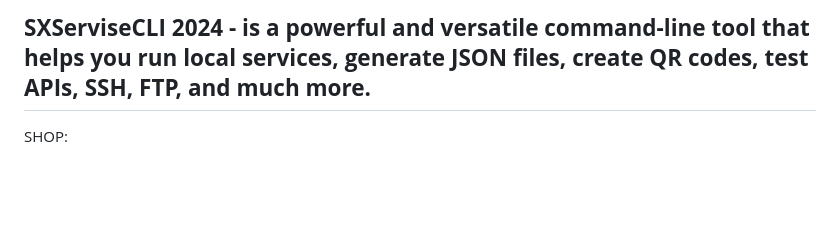
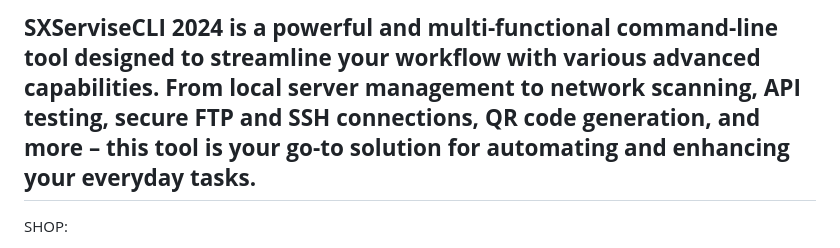
Before and after one commit to StasX-Official/SXServiseCLI, a Markdown page: README.md, the part around the change. Rendered like a GitHub page; blank space fills up the shorter version.

Commit message:
Update README.md
Signed-off-by: Kozosvyst Stas (StasX) <141828909+StasX-Official@users.noreply.github.com>

```diff
--- a/README.md
+++ b/README.md
@@ -1,4 +1,4 @@
-**SXServiseCLI 2024 -  is a powerful and versatile command-line tool that helps you run local services, generate JSON files, create QR codes, test APIs, SSH, FTP, and much more.**
+**SXServiseCLI 2024 is a powerful and multi-functional command-line tool designed to streamline your workflow with various advanced capabilities. From local server management to network scanning, API testing, secure FTP and SSH connections, QR code generation, and more – this tool is your go-to solution for automating and enhancing your everyday tasks.**
 --
 
 SHOP:
```
